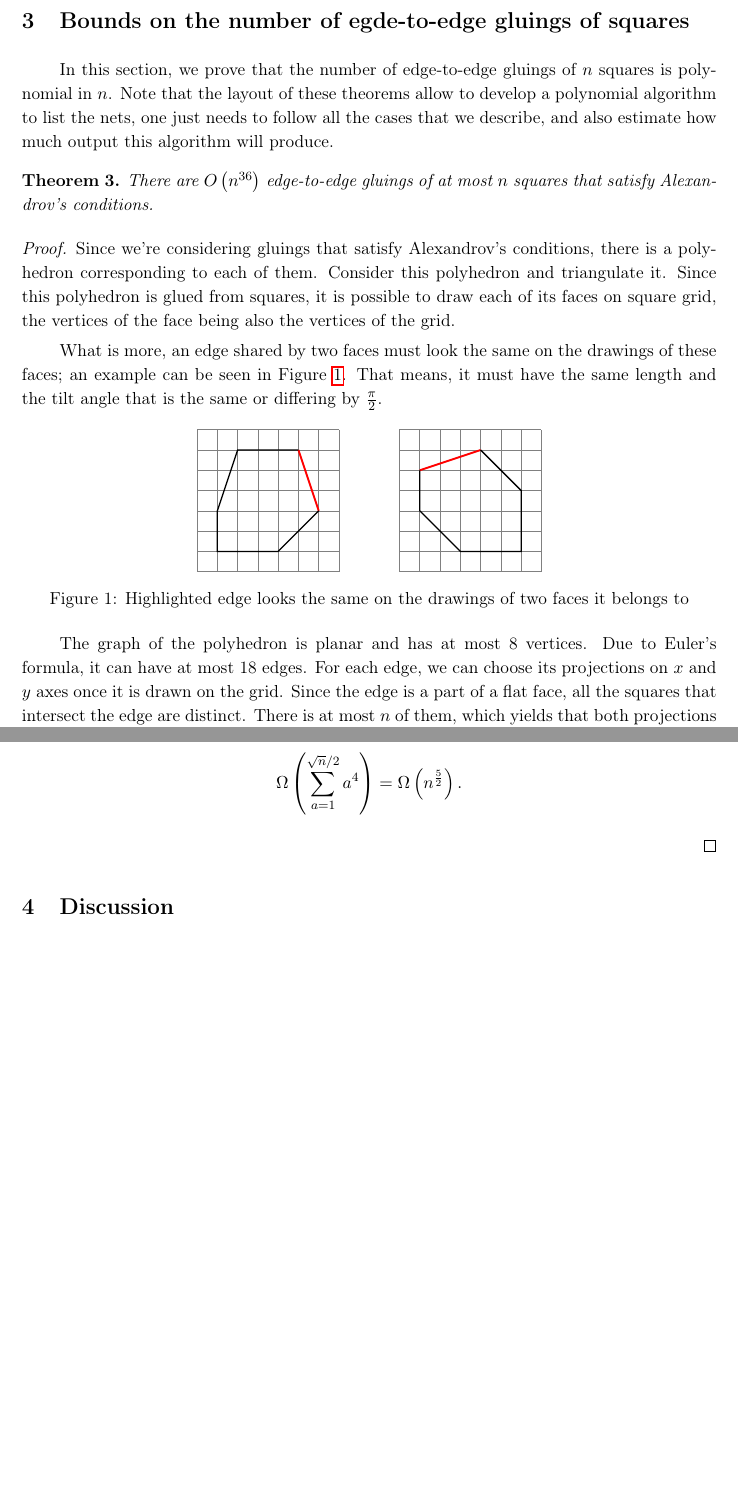
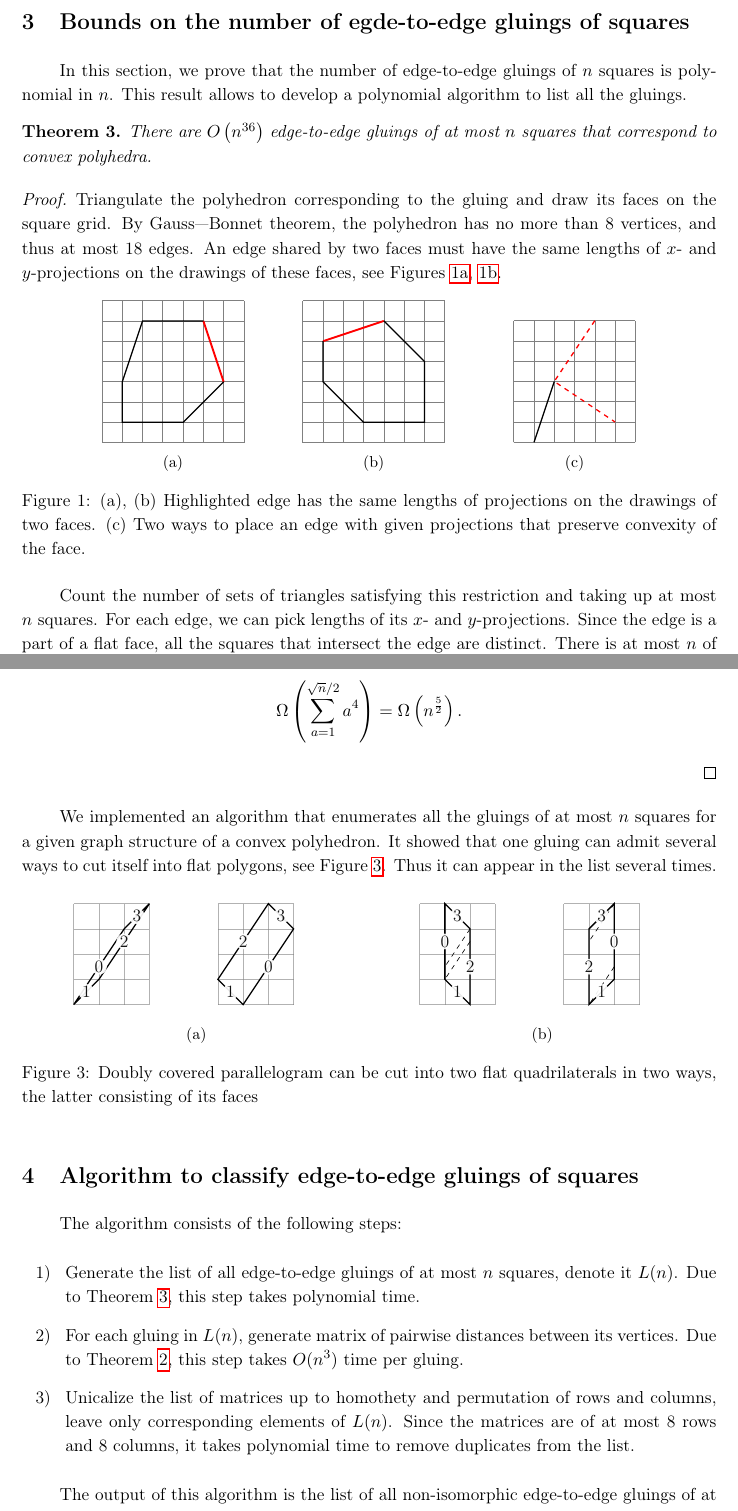
Before and after one commit to boris-a-zolotov/infof420-geodesics, a LaTeX paper (tex/lang-potv-zolo-yrf-arxiv.tex): two parts of pages 2 and 4 of 5, joined at a grey line, cut so that both start at the same text, the shorter picture padded with empty space. Compiled offline with pdfLaTeX.

Commit message:
extensive copying done

```diff
--- a/tex/lang-potv-zolo-yrf-arxiv.tex
+++ b/tex/lang-potv-zolo-yrf-arxiv.tex
@@ -41,36 +41,16 @@ Lemma~\ref{lm:shortestSquare} implies the following Theorem.
 
 \section{Bounds on the number of egde-to-edge gluings of squares}
 
-In this section, we prove that the number of edge-to-edge gluings of $n$ squares is polynomial in $n$. Note that the layout of these theorems allow to develop a polynomial algorithm to list the nets, one just needs to follow all the cases that we describe, and also estimate how much output this algorithm will produce.
+In this section, we prove that the number of edge-to-edge gluings of $n$ squares is polynomial in $n$. This result allows to develop a polynomial algorithm to list all the gluings.
 
 \begin{theorem} \label{thm:n36}
-	There are $O \left( n^{36} \right)$ edge-to-edge gluings of at most $n$ squares that satisfy Alexandrov's conditions.
+	There are $O \left( n^{36} \right)$ edge-to-edge gluings of at most $n$ squares that correspond to convex polyhedra.
 \end{theorem}
 
 \begin{proof}
-Since we're considering gluings that satisfy Alexandrov's conditions, there is a polyhedron corresponding to each of them. Consider this polyhedron and triangulate it. Since this polyhedron is glued from squares, it is possible to draw each of its faces on square grid, the vertices of the face being also the vertices of the grid.
+	Triangulate the polyhedron corresponding to the gluing and draw its faces on the square grid. By Gauss—Bonnet theorem, the polyhedron has no more than 8 vertices, and thus at most 18 edges. An edge shared by two faces must have the same lengths of $x$- and $y$-projections on the drawings of these faces, see Figures~\ref{fig:emA},~\ref{fig:emB}.
 
-What is more, an edge shared by two faces must look the same on the drawings of these faces; an example can be seen in Figure~\ref{fig:edgesMeeting}. That means, it must have the same length and the tilt angle that is the same or differing by $\frac{\pi}{2}$.
+\input{img/fig-edgesmeet}
 
-\begin{figure}[h] \centering
-\tikz[scale=0.45]{
-	\foreach \i in {-1,...,6} {
-		\draw[gray] (-1,\i) -- (6,\i) (\i,-1) -- (\i,6);
-	}
-	\draw[very thick,red] (4,5) -- (5,2);
-	\draw[thick] (5,2) -- ++(-2,-2) -- ++(-3,0) --
-		++(0,2) -- ++(1,3) -- ++(3,0);
-}\hspace{1.2cm}
-\tikz[scale=0.45]{
-	\foreach \i in {-1,...,6} {
-		\draw[gray] (-1,\i) -- (6,\i) (\i,-1) -- (\i,6);
-	}
-	\draw[very thick,red] (0,4) -- (3,5);
-	\draw[thick] (3,5) -- ++(2,-2) -- ++(0,-3) --
-		++(-3,0) -- ++(-2,2) -- ++(0,2);
-}
-\caption{Highlighted edge looks the same on the drawings of two faces it belongs to}
-\label{fig:edgesMeeting}
-\end{figure}
+Count the number of sets of triangles satisfying this restriction and taking up at most $n$ squares. For each edge, we can pick lengths of its $x$- and $y$-projections. Since the edge is a part of a flat face, all the squares that intersect the edge are distinct. There is at most $n$ of them, which yields that both projections are at most $n$, so there is at most $n^2$ ways to choose the edge.
 
-The graph of the polyhedron is planar and has at most 8 vertices. Due to Euler's formula, it can have at most 18 edges. For each edge, we can choose its projections on $x$ and $y$ axes once it is drawn on the grid. Since the edge is a part of a flat face, all the squares that intersect the edge are distinct. There is at most $n$ of them, which yields that both projections are at most $n$, so there is at most $n^2$ ways to choose the edge.
@@ -121,6 +86,25 @@ Recall that $a$ can vary from 1 to $\sqrt n / 2$, the number of polygons we can
 
 \end{proof}
 
+We implemented an algorithm that enumerates all the gluings of at most $n$ squares for a given graph structure of a convex polyhedron. It showed that one gluing can admit several ways to cut itself into flat polygons, see Figure~\ref{fig:twonets}. Thus it can appear in the list several times.
+
+\input{app/yrf-example}
+
+\section{Algorithm to classify edge-to-edge gluings of squares}
+
+The algorithm consists of the following steps:
+
+\begin{enumerate}
+	\item Generate the list of all edge-to-edge gluings of at most $n$ squares,
+	denote it $L(n)$. Due to Theorem~\ref{thm:n36}, this step takes polynomial time.
+	\item For each gluing in $L(n)$, generate matrix of pairwise distances
+	between its vertices. Due to Theorem~\ref{thm:chruntime},
+	this step takes $O(n^3)$ time per gluing.
+	\item Unicalize the list of matrices up to homothety and permutation of rows and columns, leave only corresponding elements of $L(n)$. Since the matrices are of at most 8 rows and 8 columns, it takes polynomial time to remove duplicates from the list.
+\end{enumerate}
+
+The output of this algorithm is the list of all non-isomorphic edge-to-edge gluings of at most $n$ squares.
+
 \section{Discussion}
 
 The cornerstone of the technique we have been using is the possibility to draw a face of a polyhedron glued from squares on a planar grid. It allows us to estimate the number of valid gluings. The same technique can seemingly be applied for the cases of regular hexagons and triangles, since these polygons also tile the plane.
```
Also changed, not shown: tex/lang-potv-zolo-yrf-arxiv.tex (19 more changed lines).
